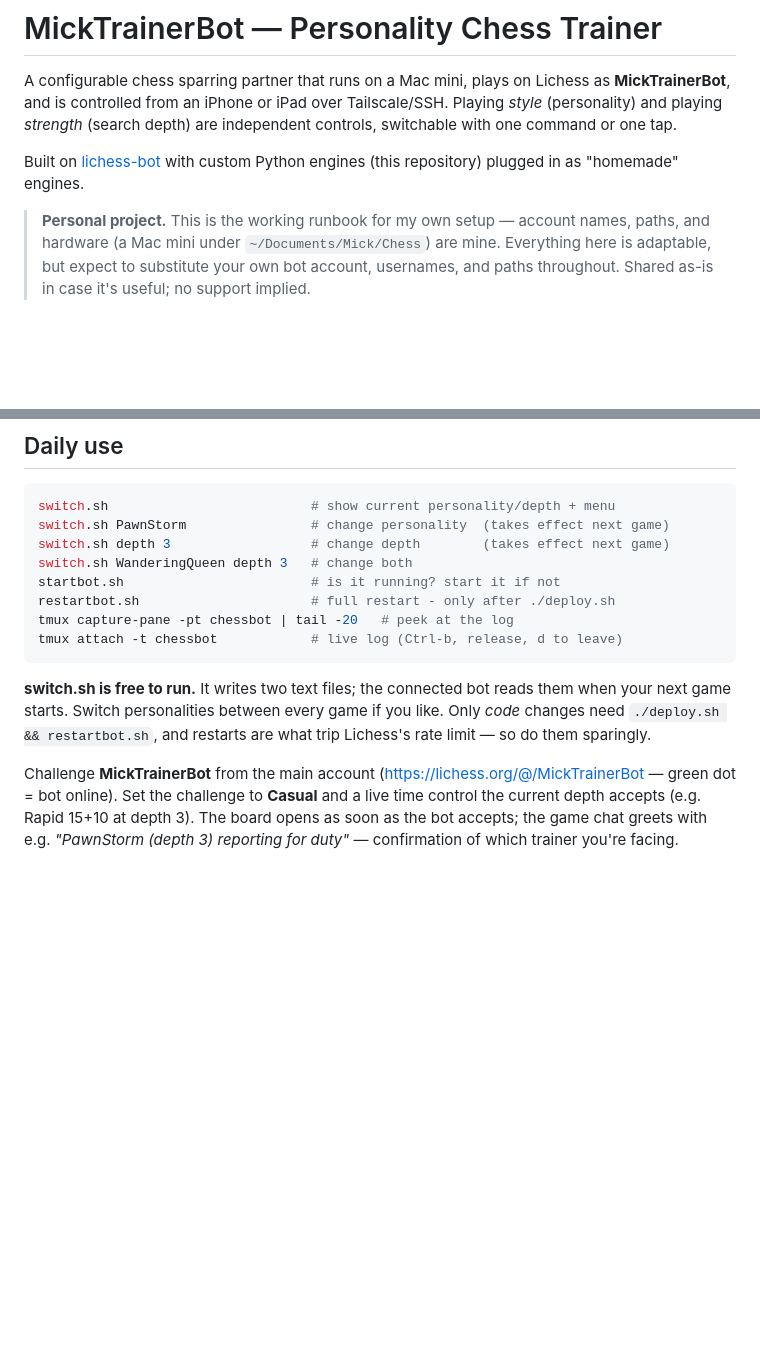
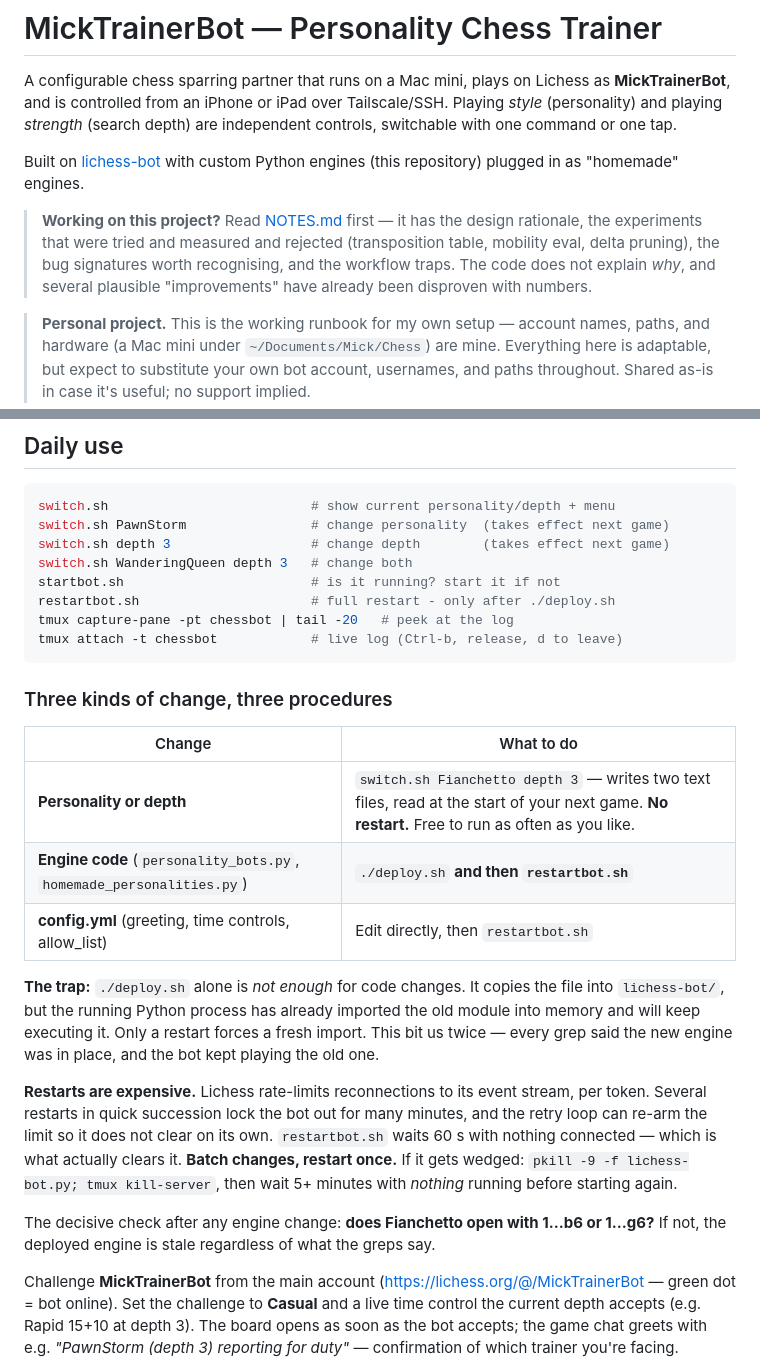
Before and after one commit to preludecsm/chess-trainer, a Markdown page: README.md, 2 parts joined by grey strips. Drawn GitHub-style; blank space fills up the shorter version.

````diff
--- a/README.md
+++ b/README.md
@@ -9,6 +9,13 @@ one tap.
 Built on [lichess-bot](https://github.com/lichess-bot-devs/lichess-bot)
 with custom Python engines (this repository) plugged in as "homemade"
 engines.
+
+> **Working on this project?** Read [NOTES.md](NOTES.md) first — it has the
+> design rationale, the experiments that were tried and measured and
+> rejected (transposition table, mobility eval, delta pruning), the bug
+> signatures worth recognising, and the workflow traps. The code does not
+> explain *why*, and several plausible "improvements" have already been
+> disproven with numbers.
 
 > **Personal project.** This is the working runbook for my own setup —
 > account names, paths, and hardware (a Mac mini under
@@ -228,10 +235,31 @@ tmux capture-pane -pt chessbot | tail -20   # peek at the log
 tmux attach -t chessbot            # live log (Ctrl-b, release, d to leave)
 ```
 
-**switch.sh is free to run.** It writes two text files; the connected bot
-reads them when your next game starts. Switch personalities between every
-game if you like. Only *code* changes need `./deploy.sh && restartbot.sh`,
-and restarts are what trip Lichess's rate limit — so do them sparingly.
+### Three kinds of change, three procedures
+
+| Change | What to do |
+|---|---|
+| **Personality or depth** | `switch.sh Fianchetto depth 3` — writes two text files, read at the start of your next game. **No restart.** Free to run as often as you like. |
+| **Engine code** (`personality_bots.py`, `homemade_personalities.py`) | `./deploy.sh` **and then `restartbot.sh`** |
+| **config.yml** (greeting, time controls, allow_list) | Edit directly, then `restartbot.sh` |
+
+**The trap:** `./deploy.sh` alone is *not enough* for code changes. It
+copies the file into `lichess-bot/`, but the running Python process has
+already imported the old module into memory and will keep executing it.
+Only a restart forces a fresh import. This bit us twice — every grep said
+the new engine was in place, and the bot kept playing the old one.
+
+**Restarts are expensive.** Lichess rate-limits reconnections to its
+event stream, per token. Several restarts in quick succession lock the
+bot out for many minutes, and the retry loop can re-arm the limit so it
+does not clear on its own. `restartbot.sh` waits 60 s with nothing
+connected — which is what actually clears it. **Batch changes, restart
+once.** If it gets wedged: `pkill -9 -f lichess-bot.py; tmux kill-server`,
+then wait 5+ minutes with *nothing* running before starting again.
+
+The decisive check after any engine change: **does Fianchetto open with
+1...b6 or 1...g6?** If not, the deployed engine is stale regardless of
+what the greps say.
 
 Challenge **MickTrainerBot** from the main account
 (https://lichess.org/@/MickTrainerBot — green dot = bot online). Set the
````
Also changed, not shown: NOTES.md (added, +195 -0 lines).
